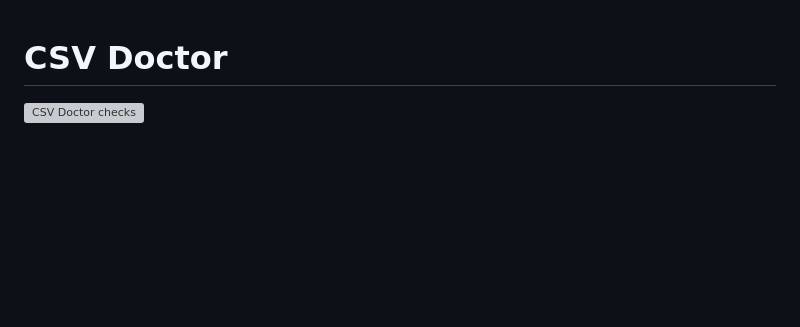
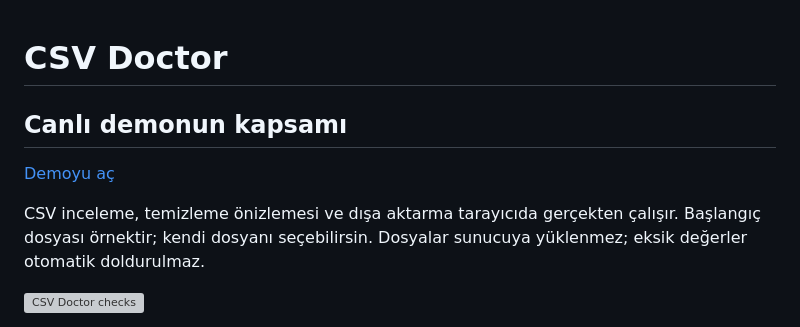
Before and after one commit to busrabuseucar/csv-doctor, a Markdown page: README.md, the part around the change. Drawn GitHub-style; blank space fills up the shorter version; grey boxes are pictures that could not be loaded.

Commit message:
Clarify public demo data, working features and integration boundaries

```diff
--- a/README.md
+++ b/README.md
@@ -1,4 +1,10 @@
 # CSV Doctor
+
+## Canlı demonun kapsamı
+
+[Demoyu aç](https://csv-doctor-buse.sleek-brush-8818.chatgpt.site)
+
+CSV inceleme, temizleme önizlemesi ve dışa aktarma tarayıcıda gerçekten çalışır. Başlangıç dosyası örnektir; kendi dosyanı seçebilirsin. Dosyalar sunucuya yüklenmez; eksik değerler otomatik doldurulmaz.
 
 [![CSV Doctor checks](https://github.com/busrabuseucar/csv-doctor/actions/workflows/ci.yml/badge.svg)](https://github.com/busrabuseucar/csv-doctor/actions/workflows/ci.yml)
 
```
